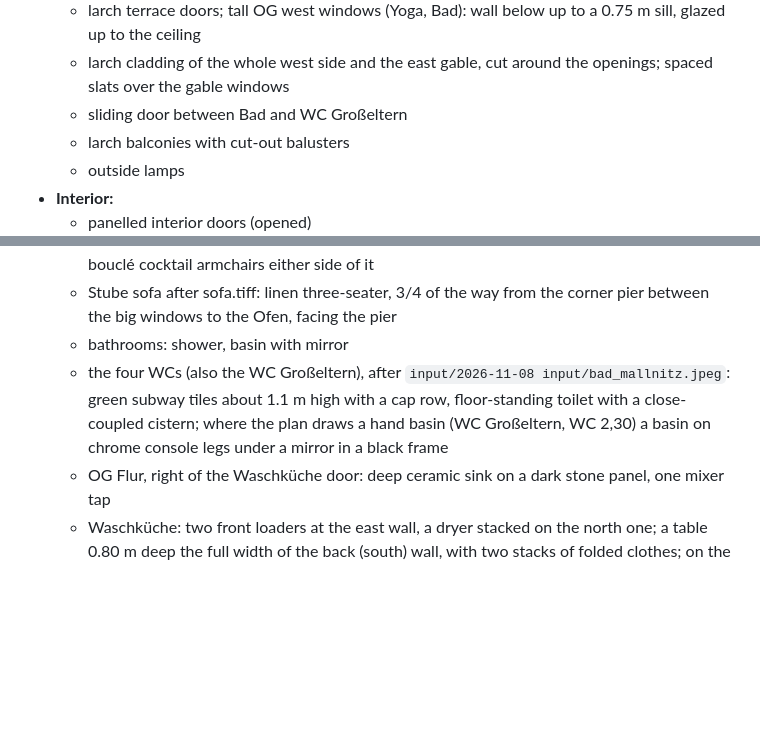
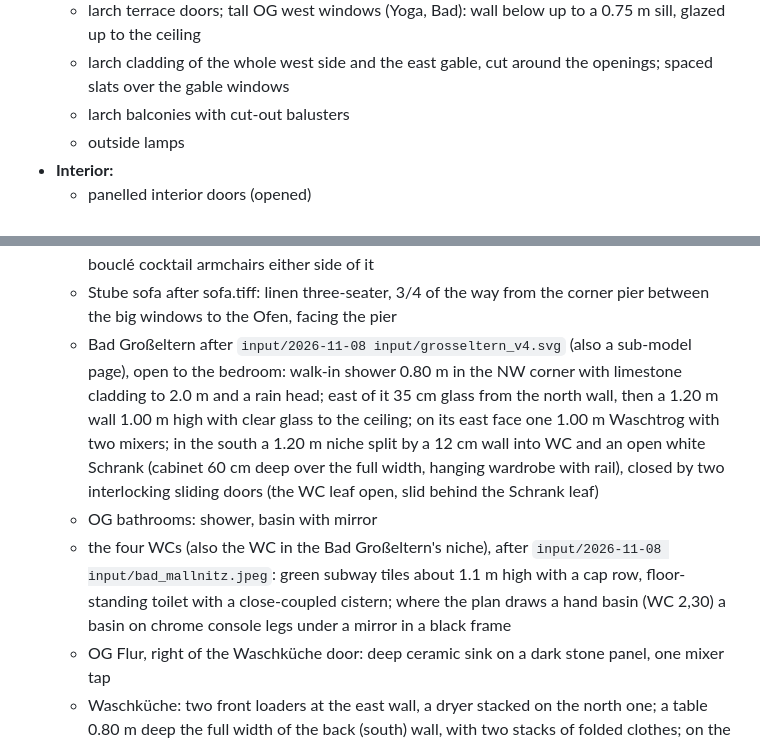
Before and after one commit to tillg/frechen_blender, a Markdown page: specs/system/functional.md, 2 parts joined by grey strips. Rendered like a GitHub page; blank space fills up the shorter version.

```diff
--- a/specs/system/functional.md
+++ b/specs/system/functional.md
@@ -23,7 +23,6 @@ edited: 2026-11-09
   - larch terrace doors; tall OG west windows (Yoga, Bad): wall below up to a 0.75 m sill, glazed up to the ceiling
   - larch cladding of the whole west side and the east gable, cut around the openings; spaced
     slats over the gable windows
-  - sliding door between Bad and WC Großeltern
   - larch balconies with cut-out balusters
   - outside lamps
 - **Interior:**
@@ -63,11 +62,18 @@ edited: 2026-11-09
     bouclé cocktail armchairs either side of it
   - Stube sofa after sofa.tiff: linen three-seater, 3/4 of the way from the corner pier between
     the big windows to the Ofen, facing the pier
-  - bathrooms: shower, basin with mirror
-  - the four WCs (also the WC Großeltern), after `input/2026-11-08 input/bad_mallnitz.jpeg`:
-    green subway tiles about 1.1 m high with a cap row, floor-standing toilet with a
-    close-coupled cistern; where the plan draws a hand basin (WC Großeltern, WC 2,30) a basin
-    on chrome console legs under a mirror in a black frame
+  - Bad Großeltern after `input/2026-11-08 input/grosseltern_v4.svg` (also a sub-model page),
+    open to the bedroom: walk-in shower 0.80 m in the NW corner with limestone cladding to 2.0 m
+    and a rain head; east of it 35 cm glass from the north wall, then a 1.20 m wall 1.00 m high
+    with clear glass to the ceiling; on its east face one 1.00 m Waschtrog with two mixers; in the
+    south a 1.20 m niche split by a 12 cm wall into WC and an open white Schrank (cabinet 60 cm
+    deep over the full width, hanging wardrobe with rail), closed by two interlocking sliding
+    doors (the WC leaf open, slid behind the Schrank leaf)
+  - OG bathrooms: shower, basin with mirror
+  - the four WCs (also the WC in the Bad Großeltern's niche), after
+    `input/2026-11-08 input/bad_mallnitz.jpeg`: green subway tiles about 1.1 m high with a cap
+    row, floor-standing toilet with a close-coupled cistern; where the plan draws a hand basin
+    (WC 2,30) a basin on chrome console legs under a mirror in a black frame
   - OG Flur, right of the Waschküche door: deep ceramic sink on a dark stone panel, one mixer tap
   - Waschküche: two front loaders at the east wall, a dryer stacked on the north one; a table
     0.80 m deep the full width of the back (south) wall, with two stacks of folded clothes; on the
```
Also changed, not shown: specs/system/architecture.md (+17 -8 lines), specs/system/domain.md (+4 -2 lines).
